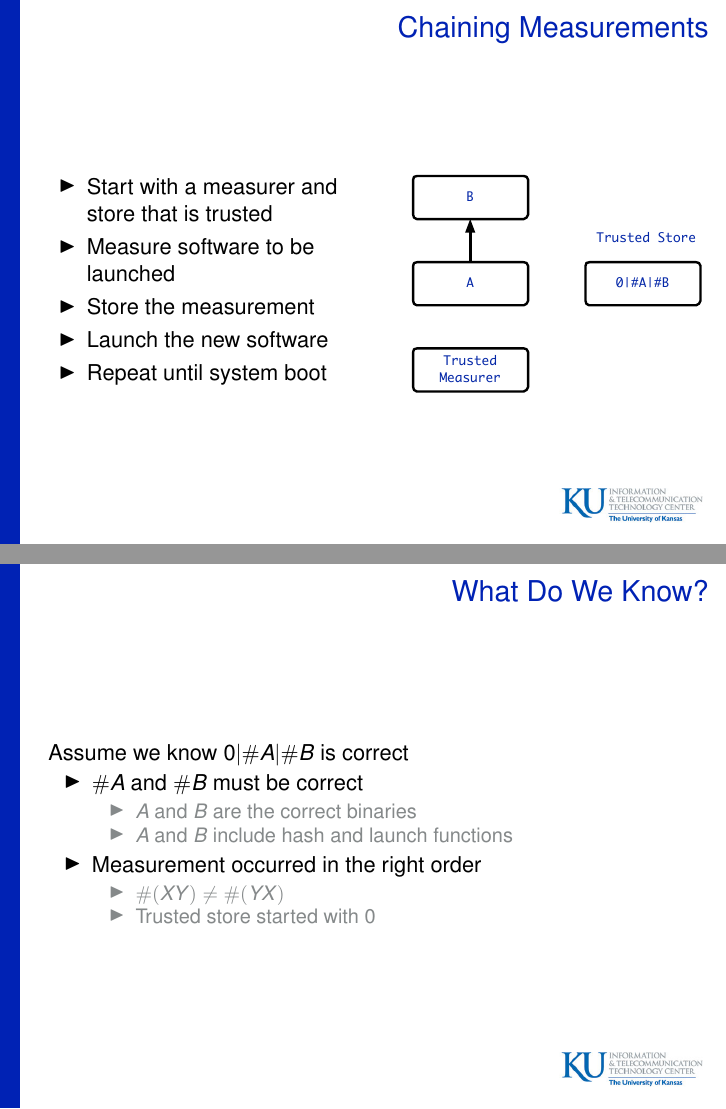
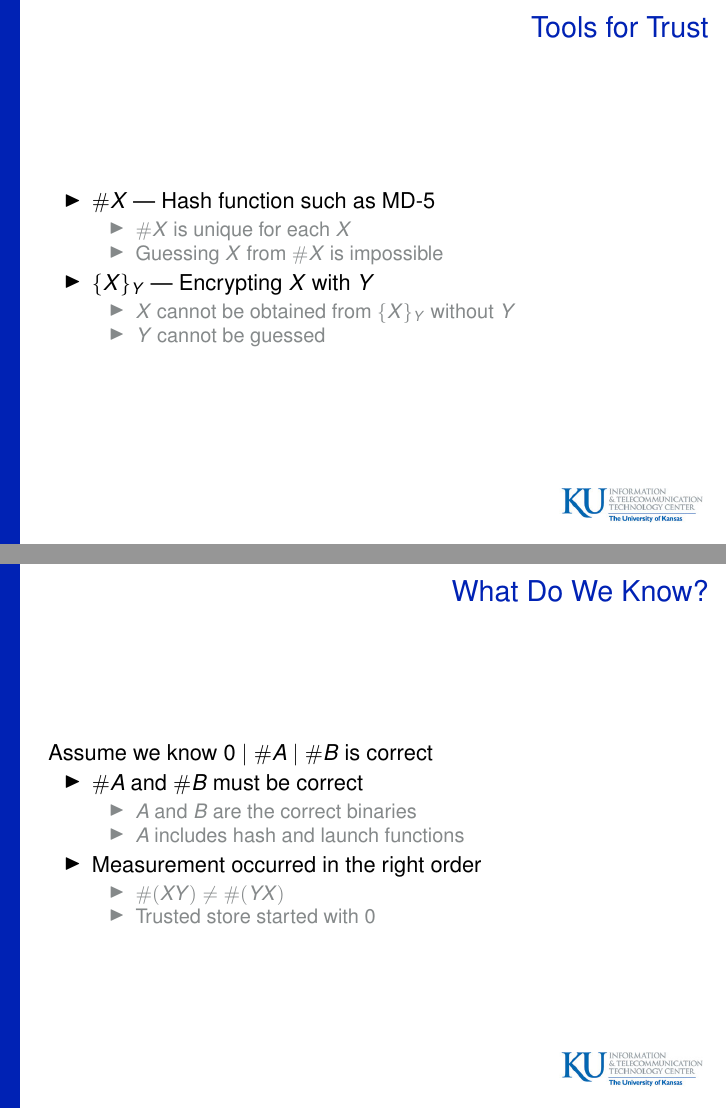
Before and after one commit to armoredsoftware/doc, LaTeX slides (presentations/trust14/trust14.tex): pages 10 and 11 of 35 before the commit and pages 5 and 12 of 36 after it, joined at a grey line. Compiled offline with pdfLaTeX.

Commit message:
fixing comment on A and B containing launch code

```diff
--- a/presentations/trust14/trust14.tex
+++ b/presentations/trust14/trust14.tex
@@ -86,11 +86,27 @@
   \end{itemize}
 }
 
+\frame{\frametitle{Tools for Trust}
+  \begin{itemize}
+  \item $\hash{X}$ --- Hash function such as MD-5
+    \begin{itemize}
+    \item $\hash{X}$ is unique for each $X$
+    \item Guessing $X$ from $\hash{X}$ is impossible
+    \end{itemize}
+  \item $\encrypt{X}{Y}$ --- Encrypting $X$ with $Y$
+    \begin{itemize}
+    \item $X$ cannot be obtained from $\encrypt{X}{Y}$ without $Y$
+    \item $Y$ cannot be guessed
+    \end{itemize}
+  \end{itemize}
+}
+
 \frame{\frametitle{Chaining Measurements}
     \begin{columns}[c]
     \column{.53\textwidth}
     \begin{itemize}
-    \item<1-> Start with a measurer and store that is trusted
+    \item<1-> Start with a measurer and store that are trusted
+      \emph{a priori}
     \item<2-> Measure software to be launched
     \item<3-> Store the measurement
     \item<4-> Launch the new software
@@ -110,13 +126,13 @@
 
 \frame{\frametitle{What Do We Know?}
 
-  Assume we know $0|\hash{A}|\hash{B}$ is correct
+  Assume we know $\extend{\extend{0}{\hash{A}}}{\hash{B}}$ is correct
 
   \begin{itemize}
   \item $\hash{A}$ and $\hash{B}$ must be correct
     \begin{itemize}
     \item $A$ and $B$ are the correct binaries
-    \item $A$ and $B$ include hash and launch functions
+    \item $A$ includes hash and launch functions
     \end{itemize}
   \item Measurement occurred in the right order
     \begin{itemize}
```
Also changed, not shown: presentations/trust14/trust14.pdf, presentations/trust14/trust14.tex (4 more changed lines).
